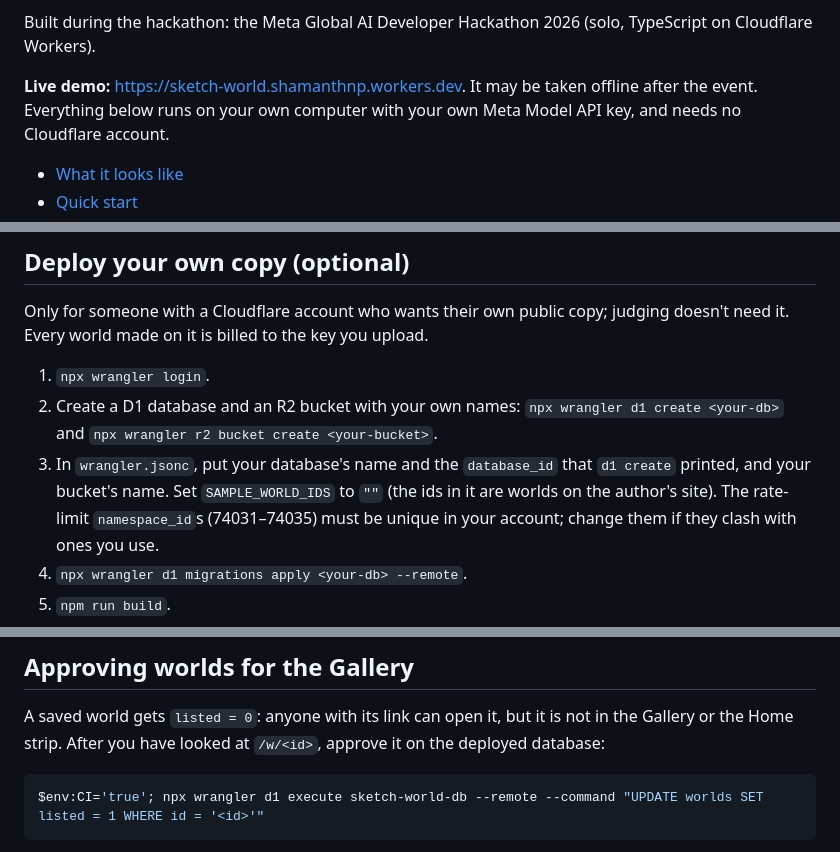
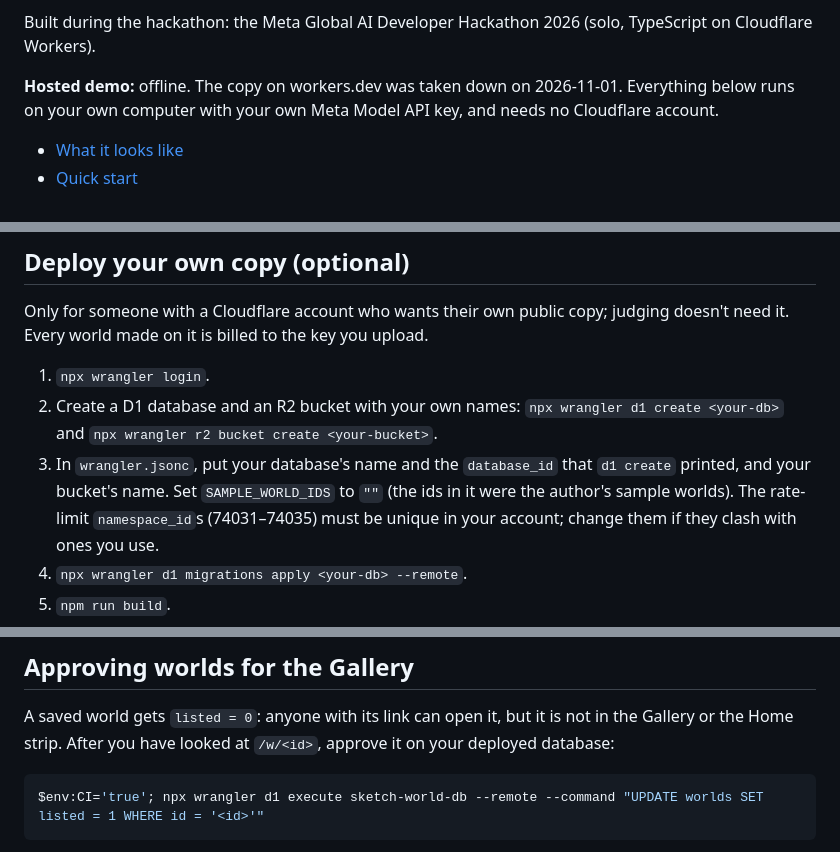
Before and after one commit to Shamanthnp1/sketch-world, a Markdown page: README.md, 3 parts joined by grey strips. GitHub-like rendering.

````diff
--- a/README.md
+++ b/README.md
@@ -12,7 +12,7 @@ a link to it.
 
 Built during the hackathon: the Meta Global AI Developer Hackathon 2026 (solo, TypeScript on Cloudflare Workers).
 
-**Live demo:** https://sketch-world.shamanthnp.workers.dev. It may be taken offline after the event. Everything below
+**Hosted demo:** offline. The copy on workers.dev was taken down on 2026-11-01. Everything below
 runs on your own computer with your own Meta Model API key, and needs no Cloudflare account.
 
 - [What it looks like](#what-it-looks-like)
@@ -292,7 +293,7 @@ on it is billed to the key you upload.
 2. Create a D1 database and an R2 bucket with your own names: `npx wrangler d1 create <your-db>` and
    `npx wrangler r2 bucket create <your-bucket>`.
 3. In `wrangler.jsonc`, put your database's name and the `database_id` that `d1 create` printed, and your bucket's
-   name. Set `SAMPLE_WORLD_IDS` to `""` (the ids in it are worlds on the author's site). The rate-limit
+   name. Set `SAMPLE_WORLD_IDS` to `""` (the ids in it were the author's sample worlds). The rate-limit
    `namespace_id`s (74031–74035) must be unique in your account; change them if they clash with ones you use.
 4. `npx wrangler d1 migrations apply <your-db> --remote`.
 5. `npm run build`.
@@ -485,7 +486,7 @@ The visual rules for the pages are in [DESIGN.md](DESIGN.md).
 ## Approving worlds for the Gallery
 
 A saved world gets `listed = 0`: anyone with its link can open it, but it is not in the Gallery or the Home strip.
-After you have looked at `/w/<id>`, approve it on the deployed database:
+After you have looked at `/w/<id>`, approve it on your deployed database:
 
 ```powershell
 $env:CI='true'; npx wrangler d1 execute sketch-world-db --remote --command "UPDATE worlds SET listed = 1 WHERE id = '<id>'"
````
Also changed, not shown: other parts of README.md (+8 -7 lines), docs/gate.md (+6 -0 lines).
